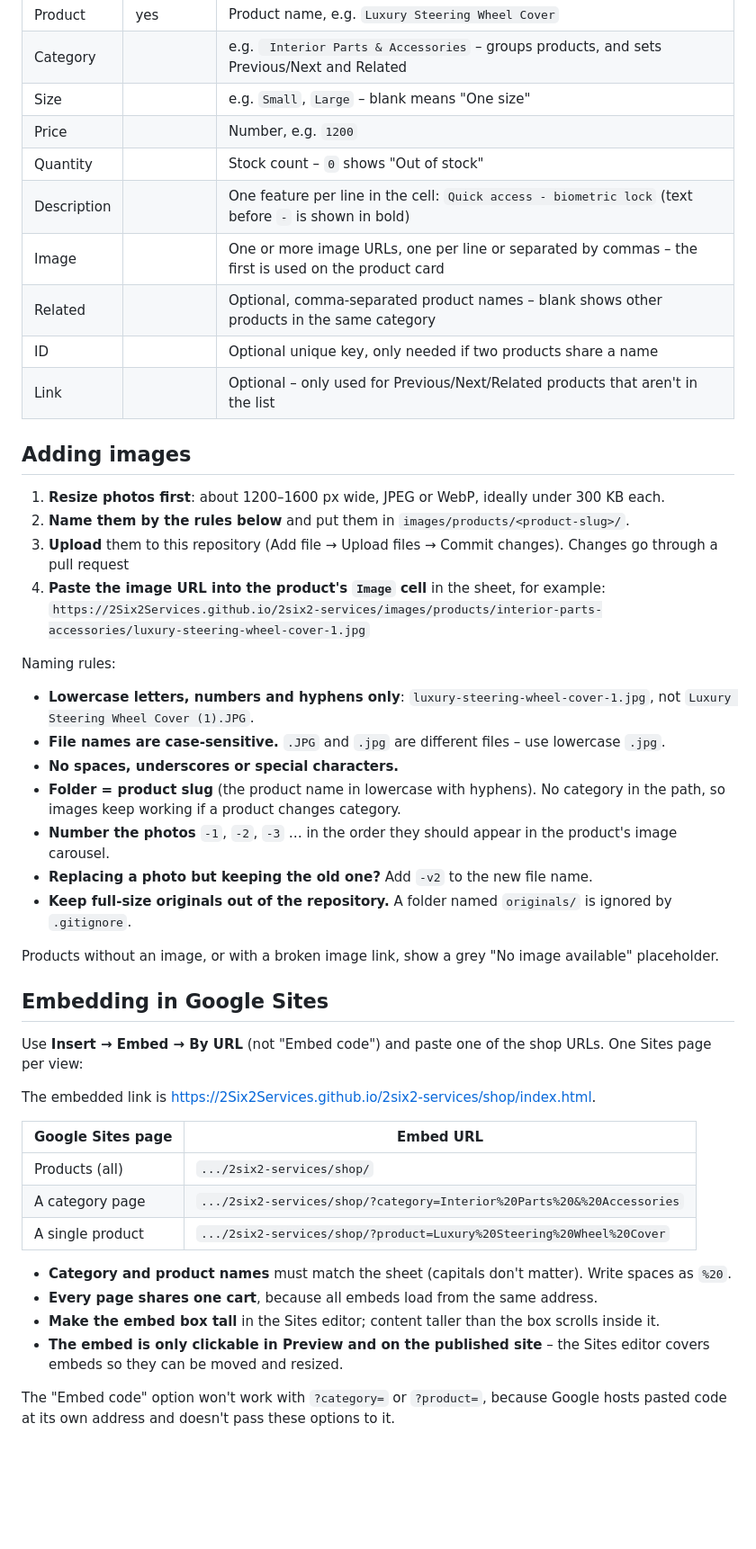
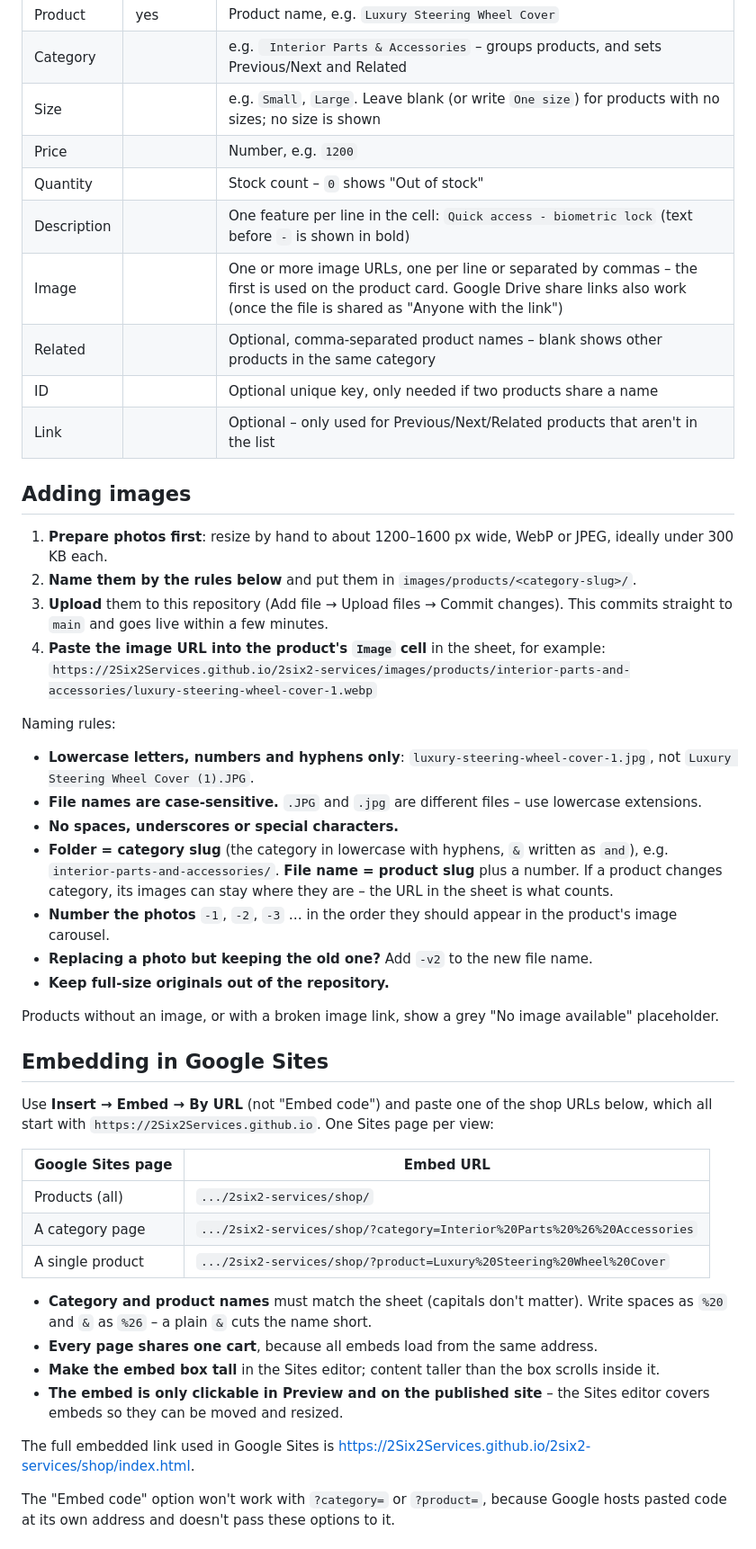
Before and after one commit to 2Six2Services/2six2-services, a Markdown page: README.md, the part around one of its changes. Shown at 90% size. Drawn GitHub-style; blank space fills up the shorter version.

Commit message:
Refine README.md content and formatting
Updated README.md for clarity and consistency, including changes to URLs and formatting.

```diff
--- a/README.md
+++ b/README.md
@@ -45,51 +45,52 @@ private. The published link is set as `SHEET_CSV_URL` in `shop/index.html`.
 |---|---|---|
 | Product | yes | Product name, e.g. `Luxury Steering Wheel Cover` |
 | Category | | e.g. ` Interior Parts & Accessories` – groups products, and sets Previous/Next and Related |
-| Size | | e.g. `Small`, `Large` – blank means "One size" |
+| Size | | e.g. `Small`, `Large`. Leave blank (or write `One size`) for products with no sizes; no size is shown |
 | Price | | Number, e.g. `1200` |
 | Quantity | | Stock count – `0` shows "Out of stock" |
 | Description | | One feature per line in the cell: `Quick access - biometric lock` (text before ` - ` is shown in bold) |
-| Image | | One or more image URLs, one per line or separated by commas – the first is used on the product card |
+| Image | | One or more image URLs, one per line or separated by commas – the first is used on the product card. Google Drive share links also work (once the file is shared as "Anyone with the link") |
 | Related | | Optional, comma-separated product names – blank shows other products in the same category |
 | ID | | Optional unique key, only needed if two products share a name |
 | Link | | Optional – only used for Previous/Next/Related products that aren't in the list |
 
 ## Adding images
 
-1. **Resize photos first**: about 1200–1600 px wide, JPEG or WebP, ideally under 300 KB each.
-2. **Name them by the rules below** and put them in `images/products/<product-slug>/`.
-3. **Upload** them to this repository (Add file → Upload files → Commit changes). Changes go through a pull request
+1. **Prepare photos first**: resize by hand to about 1200–1600 px wide, WebP or JPEG, ideally under 300 KB each.
+2. **Name them by the rules below** and put them in `images/products/<category-slug>/`.
+3. **Upload** them to this repository (Add file → Upload files → Commit changes). This commits straight to `main` and goes live within a few minutes.
 4. **Paste the image URL into the product's `Image` cell** in the sheet, for example:
-   `https://2Six2Services.github.io/2six2-services/images/products/interior-parts-accessories/luxury-steering-wheel-cover-1.jpg`
+   `https://2Six2Services.github.io/2six2-services/images/products/interior-parts-and-accessories/luxury-steering-wheel-cover-1.webp`
 
 Naming rules:
 
 - **Lowercase letters, numbers and hyphens only**: `luxury-steering-wheel-cover-1.jpg`, not `Luxury Steering Wheel Cover (1).JPG`.
-- **File names are case-sensitive.** `.JPG` and `.jpg` are different files – use lowercase `.jpg`.
+- **File names are case-sensitive.** `.JPG` and `.jpg` are different files – use lowercase extensions.
 - **No spaces, underscores or special characters.**
-- **Folder = product slug** (the product name in lowercase with hyphens). No category in the path, so images keep working if a product changes category.
+- **Folder = category slug** (the category in lowercase with hyphens, `&` written as `and`), e.g. `interior-parts-and-accessories/`. **File name = product slug** plus a number. If a product changes category, its images can stay where they are – the URL in the sheet is what counts.
 - **Number the photos** `-1`, `-2`, `-3` … in the order they should appear in the product's image carousel.
 - **Replacing a photo but keeping the old one?** Add `-v2` to the new file name.
-- **Keep full-size originals out of the repository.** A folder named `originals/` is ignored by `.gitignore`.
+- **Keep full-size originals out of the repository.**
 
 Products without an image, or with a broken image link, show a grey "No image available" placeholder.
 
 ## Embedding in Google Sites
 
-Use **Insert → Embed → By URL** (not "Embed code") and paste one of the shop URLs. One Sites page per view:
-
-The embedded link is https://2Six2Services.github.io/2six2-services/shop/index.html.
+Use **Insert → Embed → By URL** (not "Embed code") and paste one of the shop URLs below, which all start with
+`https://2Six2Services.github.io`. One Sites page per view:
 
 | Google Sites page | Embed URL |
 |---|---|
 | Products (all) | `.../2six2-services/shop/` |
-| A category page | `.../2six2-services/shop/?category=Interior%20Parts%20&%20Accessories` |
+| A category page | `.../2six2-services/shop/?category=Interior%20Parts%20%26%20Accessories` |
 | A single product | `.../2six2-services/shop/?product=Luxury%20Steering%20Wheel%20Cover` |
 
-- **Category and product names** must match the sheet (capitals don't matter). Write spaces as `%20`.
+- **Category and product names** must match the sheet (capitals don't matter). Write spaces as `%20` and `&` as `%26` – a plain `&` cuts the name short.
 - **Every page shares one cart**, because all embeds load from the same address.
 - **Make the embed box tall** in the Sites editor; content taller than the box scrolls inside it.
 - **The embed is only clickable in Preview and on the published site** – the Sites editor covers embeds so they can be moved and resized.
+
+The full embedded link used in Google Sites is https://2Six2Services.github.io/2six2-services/shop/index.html.
 
 The "Embed code" option won't work with `?category=` or `?product=`, because Google hosts pasted code at its
 own address and doesn't pass these options to it.
```
Also changed, not shown: other parts of README.md (+6 -6 lines).
